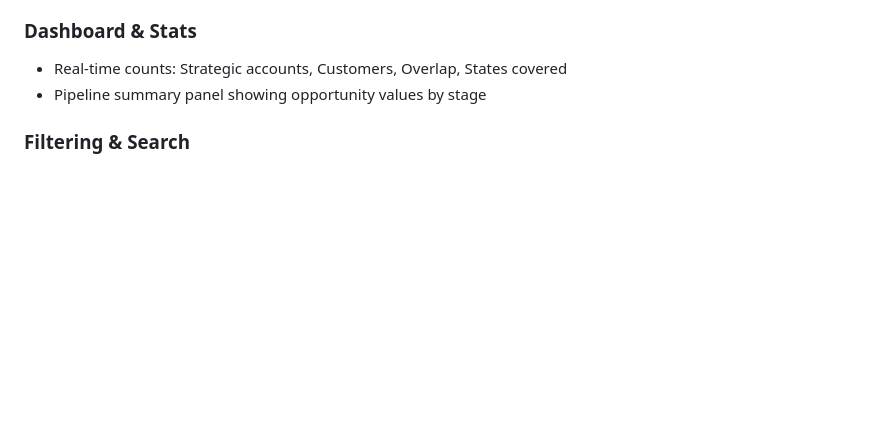
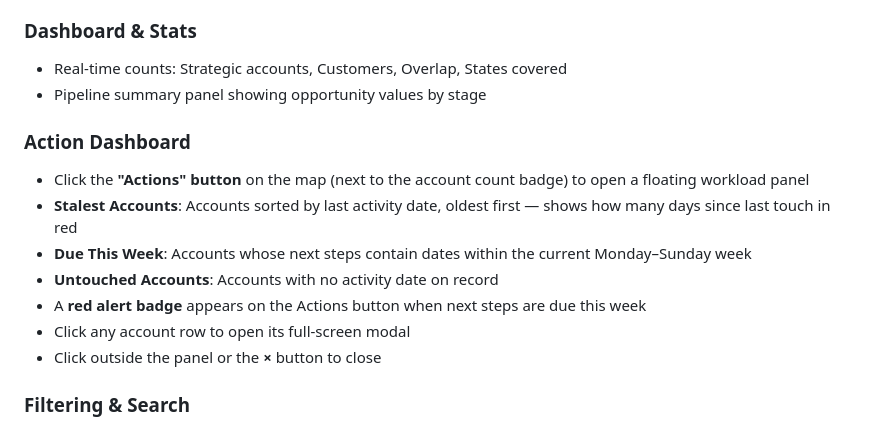
Before and after one commit to SeanEdia/EdiaStratMap, a Markdown page: README.md, the part around the change. Rendered like a GitHub page; blank space fills up the shorter version.

Commit message:
Document Action Dashboard feature in README
https://claude.ai/code/session_01W3RuGjYLGS1BLhXA9xYnQL

```diff
--- a/README.md
+++ b/README.md
@@ -16,6 +16,15 @@ A web-based interactive map for **Edia Learning's sales team** to visualize and
 ### Dashboard & Stats
 - Real-time counts: Strategic accounts, Customers, Overlap, States covered
 - Pipeline summary panel showing opportunity values by stage
+
+### Action Dashboard
+- Click the **"Actions" button** on the map (next to the account count badge) to open a floating workload panel
+- **Stalest Accounts**: Accounts sorted by last activity date, oldest first — shows how many days since last touch in red
+- **Due This Week**: Accounts whose next steps contain dates within the current Monday–Sunday week
+- **Untouched Accounts**: Accounts with no activity date on record
+- A **red alert badge** appears on the Actions button when next steps are due this week
+- Click any account row to open its full-screen modal
+- Click outside the panel or the **×** button to close
 
 ### Filtering & Search
 - Search districts by name
```
